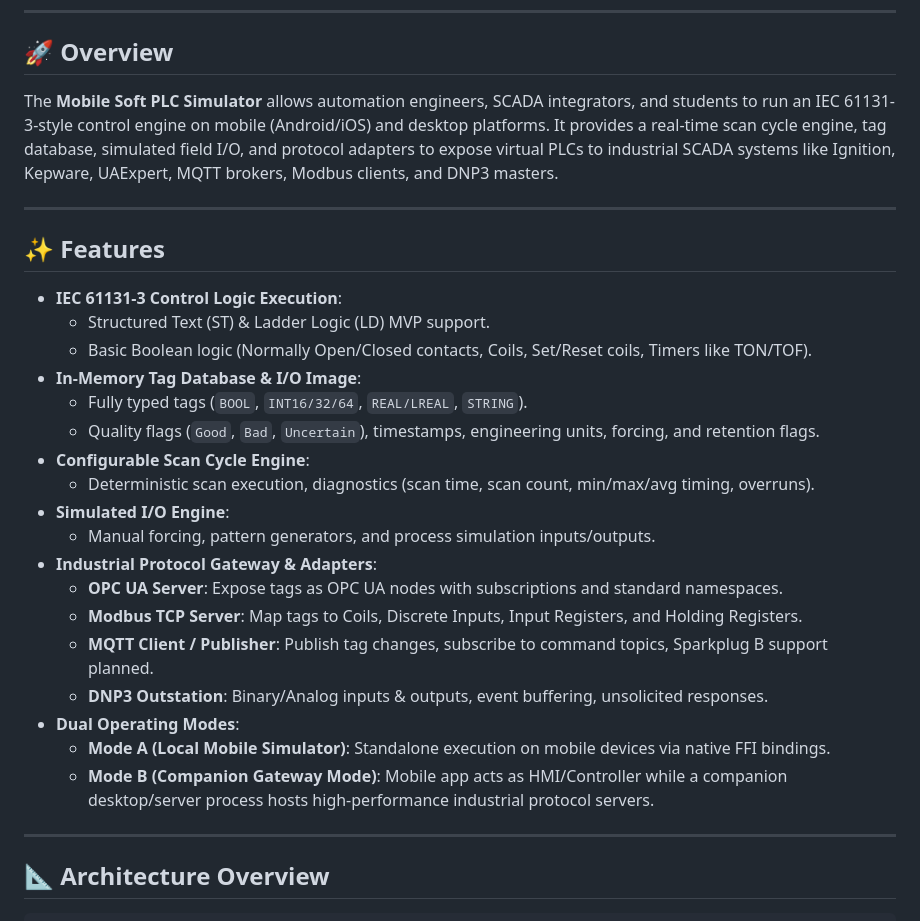
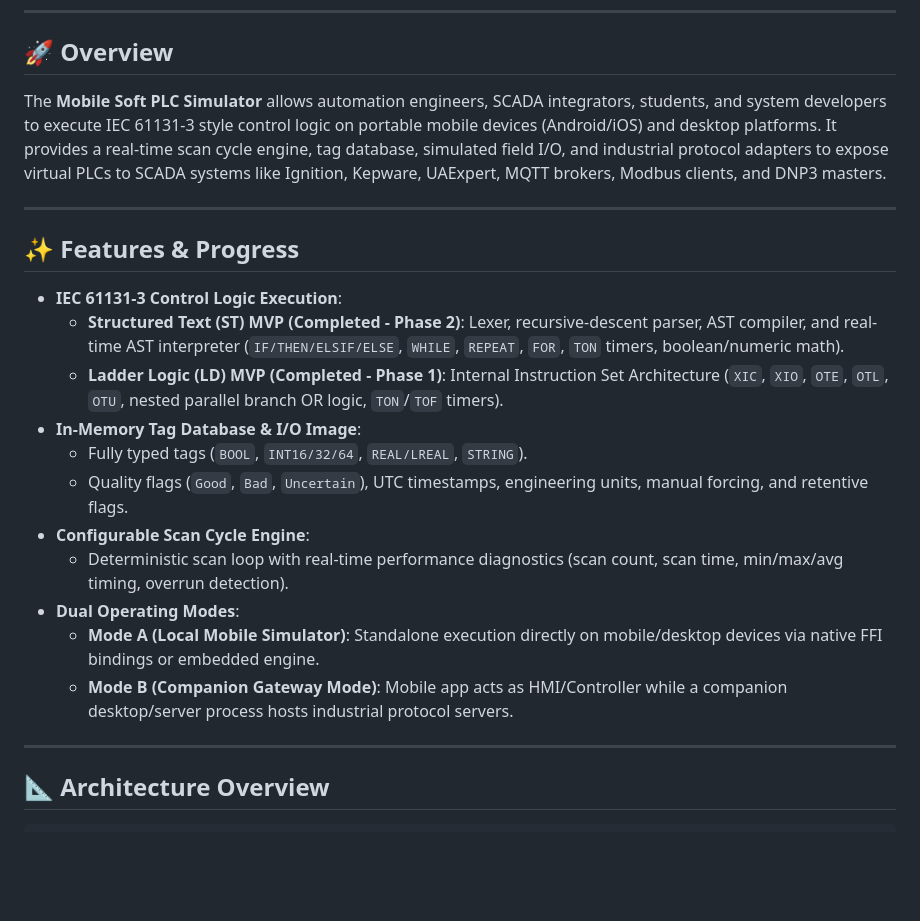
Before and after one commit to JarrodFranz/soft-plc-simulator, a Markdown page: README.md, the part around one of its changes. Drawn GitHub-style; blank space fills up the shorter version.

```diff
--- a/README.md
+++ b/README.md
@@ -8,30 +8,23 @@
 
 ## 🚀 Overview
 
-The **Mobile Soft PLC Simulator** allows automation engineers, SCADA integrators, and students to run an IEC 61131-3-style control engine on mobile (Android/iOS) and desktop platforms. It provides a real-time scan cycle engine, tag database, simulated field I/O, and protocol adapters to expose virtual PLCs to industrial SCADA systems like Ignition, Kepware, UAExpert, MQTT brokers, Modbus clients, and DNP3 masters.
+The **Mobile Soft PLC Simulator** allows automation engineers, SCADA integrators, students, and system developers to execute IEC 61131-3 style control logic on portable mobile devices (Android/iOS) and desktop platforms. It provides a real-time scan cycle engine, tag database, simulated field I/O, and industrial protocol adapters to expose virtual PLCs to SCADA systems like Ignition, Kepware, UAExpert, MQTT brokers, Modbus clients, and DNP3 masters.
 
 ---
 
-## ✨ Features
+## ✨ Features & Progress
 
 - **IEC 61131-3 Control Logic Execution**:
-  - Structured Text (ST) & Ladder Logic (LD) MVP support.
-  - Basic Boolean logic (Normally Open/Closed contacts, Coils, Set/Reset coils, Timers like TON/TOF).
+  - **Structured Text (ST) MVP (Completed - Phase 2)**: Lexer, recursive-descent parser, AST compiler, and real-time AST interpreter (`IF/THEN/ELSIF/ELSE`, `WHILE`, `REPEAT`, `FOR`, `TON` timers, boolean/numeric math).
+  - **Ladder Logic (LD) MVP (Completed - Phase 1)**: Internal Instruction Set Architecture (`XIC`, `XIO`, `OTE`, `OTL`, `OTU`, nested parallel branch OR logic, `TON`/`TOF` timers).
 - **In-Memory Tag Database & I/O Image**:
   - Fully typed tags (`BOOL`, `INT16/32/64`, `REAL/LREAL`, `STRING`).
-  - Quality flags (`Good`, `Bad`, `Uncertain`), timestamps, engineering units, forcing, and retention flags.
+  - Quality flags (`Good`, `Bad`, `Uncertain`), UTC timestamps, engineering units, manual forcing, and retentive flags.
 - **Configurable Scan Cycle Engine**:
-  - Deterministic scan execution, diagnostics (scan time, scan count, min/max/avg timing, overruns).
-- **Simulated I/O Engine**:
-  - Manual forcing, pattern generators, and process simulation inputs/outputs.
-- **Industrial Protocol Gateway & Adapters**:
-  - **OPC UA Server**: Expose tags as OPC UA nodes with subscriptions and standard namespaces.
-  - **Modbus TCP Server**: Map tags to Coils, Discrete Inputs, Input Registers, and Holding Registers.
-  - **MQTT Client / Publisher**: Publish tag changes, subscribe to command topics, Sparkplug B support planned.
-  - **DNP3 Outstation**: Binary/Analog inputs & outputs, event buffering, unsolicited responses.
+  - Deterministic scan loop with real-time performance diagnostics (scan count, scan time, min/max/avg timing, overrun detection).
 - **Dual Operating Modes**:
-  - **Mode A (Local Mobile Simulator)**: Standalone execution on mobile devices via native FFI bindings.
-  - **Mode B (Companion Gateway Mode)**: Mobile app acts as HMI/Controller while a companion desktop/server process hosts high-performance industrial protocol servers.
+  - **Mode A (Local Mobile Simulator)**: Standalone execution directly on mobile/desktop devices via native FFI bindings or embedded engine.
+  - **Mode B (Companion Gateway Mode)**: Mobile app acts as HMI/Controller while a companion desktop/server process hosts industrial protocol servers.
 
 ---
 
```
Also changed, not shown: other parts of README.md (+105 -24 lines).
